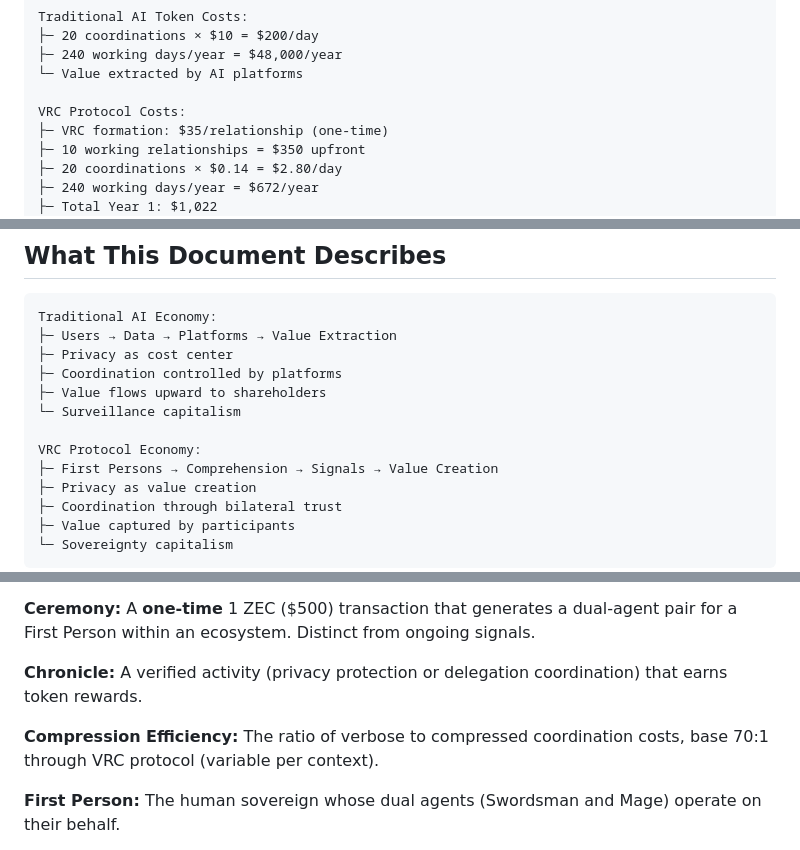
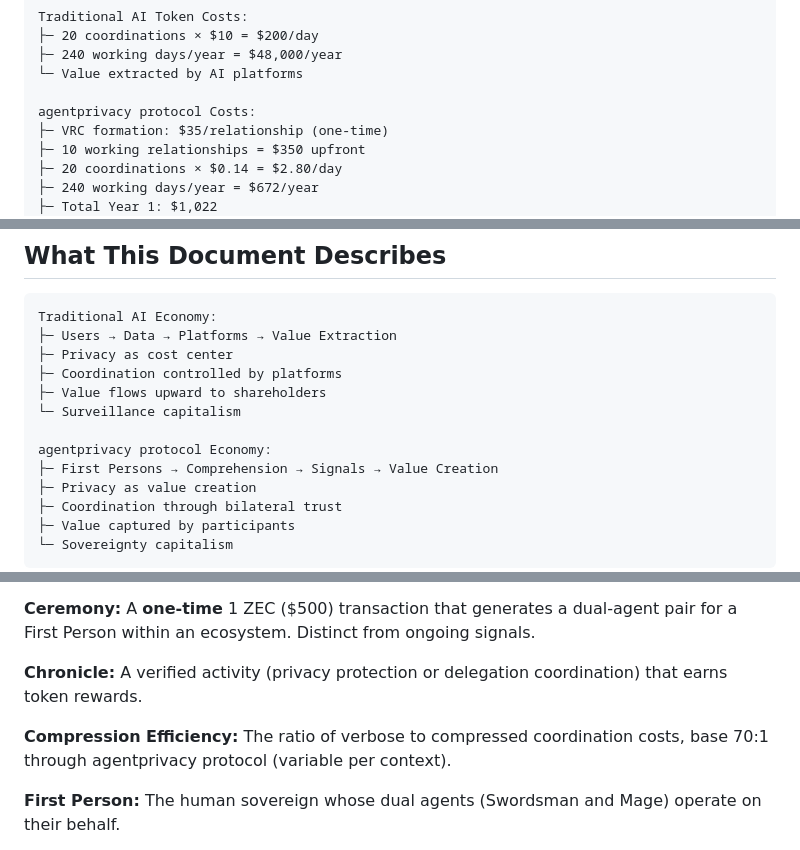
Before and after one commit to mitchuski/agentprivacy-docs, a Markdown page: tokenomics_economic_architecture_v2.md, 3 parts joined by grey strips. Rendered like a GitHub page.

```diff
--- a/tokenomics_economic_architecture_v2.md
+++ b/tokenomics_economic_architecture_v2.md
@@ -827,7 +827,7 @@ Traditional AI Token Costs:
 ├─ 240 working days/year = $48,000/year
 └─ Value extracted by AI platforms
 
-VRC Protocol Costs:
+agentprivacy protocol Costs:
 ├─ VRC formation: $35/relationship (one-time)
 ├─ 10 working relationships = $350 upfront
 ├─ 20 coordinations × $0.14 = $2.80/day
@@ -1985,7 +1985,7 @@ Traditional AI Economy:
 ├─ Value flows upward to shareholders
 └─ Surveillance capitalism
 
-VRC Protocol Economy:
+agentprivacy protocol Economy:
 ├─ First Persons → Comprehension → Signals → Value Creation
 ├─ Privacy as value creation
 ├─ Coordination through bilateral trust
@@ -2050,7 +2050,7 @@ When the 7th capital—behavioral sovereignty—remains with First Persons rathe
 
 **Chronicle:** A verified activity (privacy protection or delegation coordination) that earns token rewards.
 
-**Compression Efficiency:** The ratio of verbose to compressed coordination costs, base 70:1 through VRC protocol (variable per context).
+**Compression Efficiency:** The ratio of verbose to compressed coordination costs, base 70:1 through agentprivacy protocol (variable per context).
 
 **First Person:** The human sovereign whose dual agents (Swordsman and Mage) operate on their behalf.
 
```
Also changed, not shown: other parts of tokenomics_economic_architecture_v2.md (+10 -10 lines).
